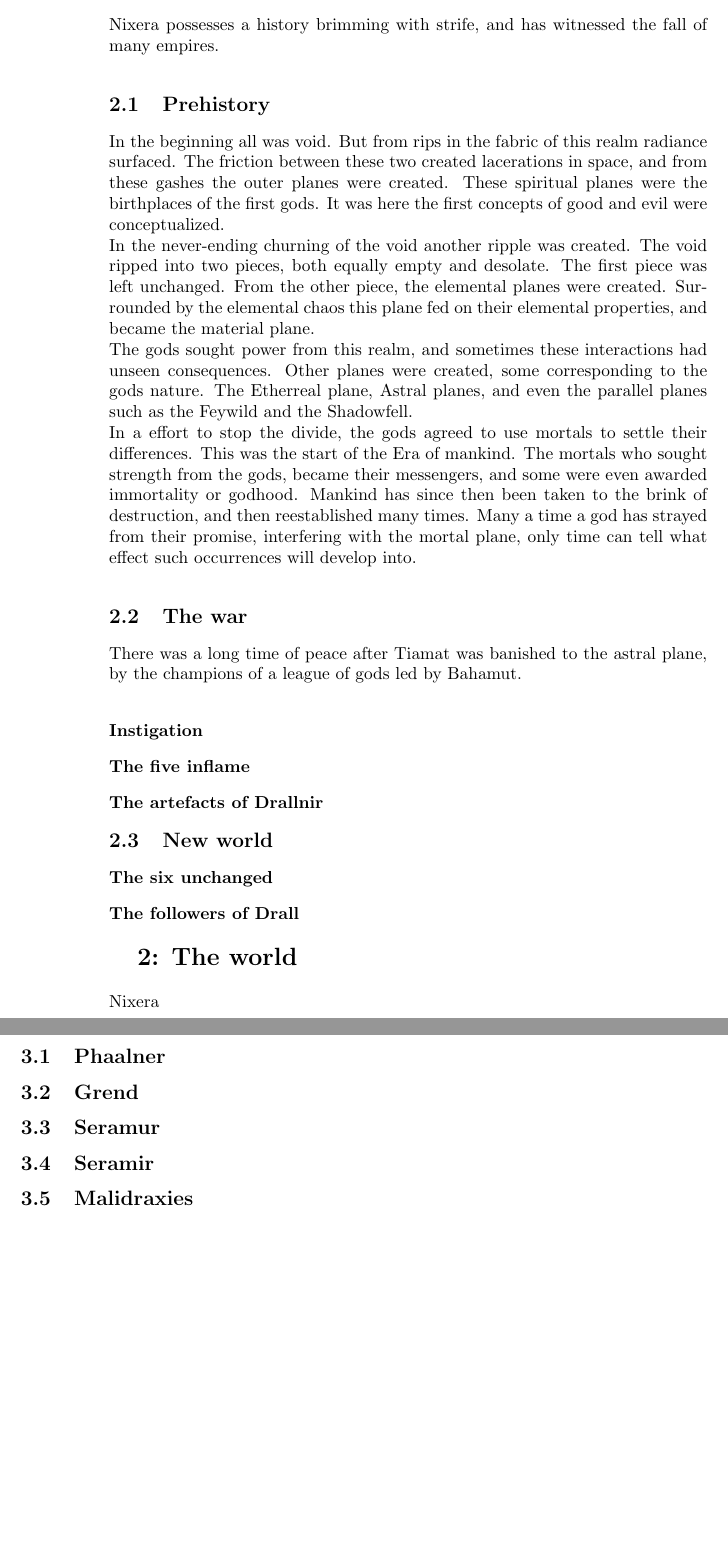
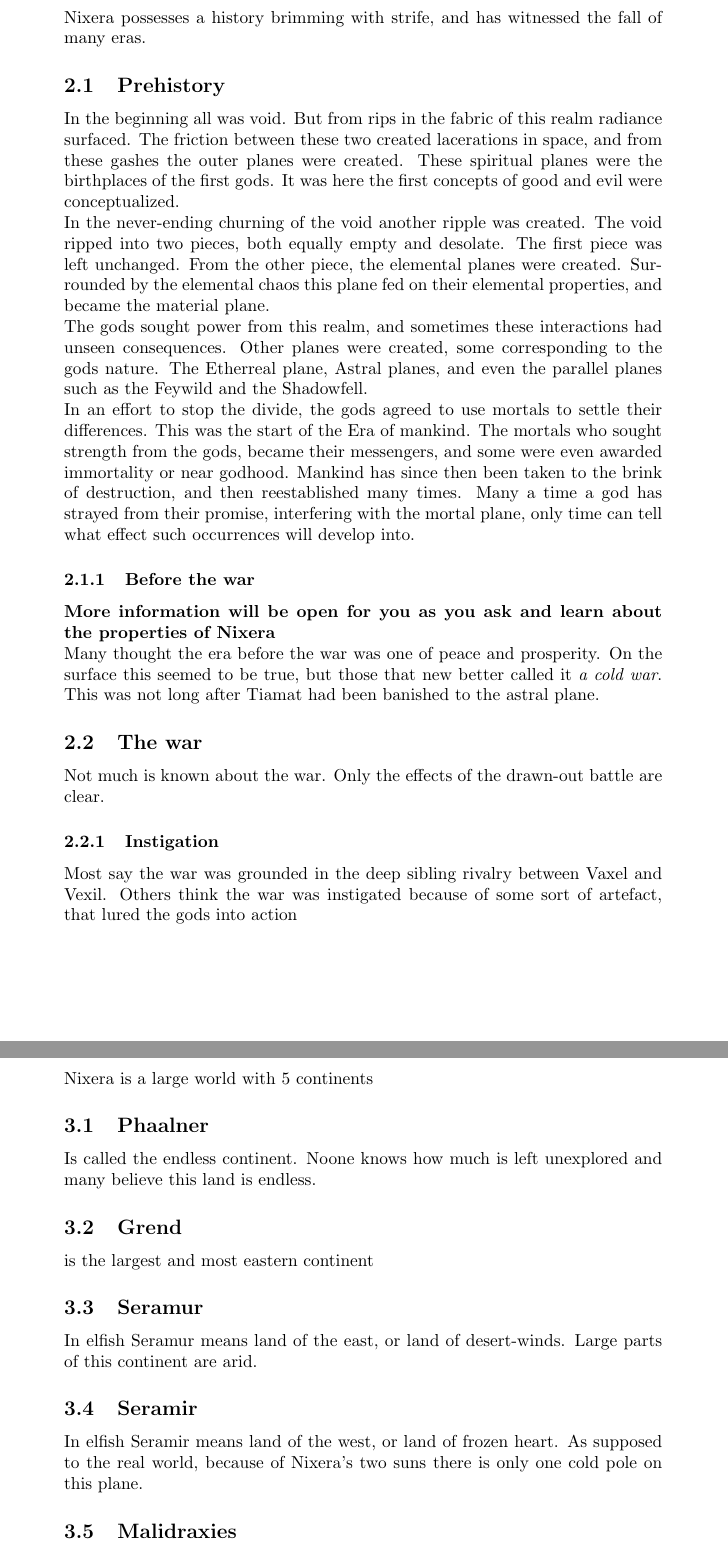
Before and after one commit to Adin1128/Malidraxies, a LaTeX document (Setting book/Malidraxies.tex): two parts of pages 4 and 5 of 5, joined at a grey line, cut so that both start at the same text, the shorter picture padded with empty space. Compiled offline with pdfLaTeX.

Commit message:
touch-up

```diff
--- a/Setting book/Malidraxies.tex
+++ b/Setting book/Malidraxies.tex
@@ -1,4 +1,4 @@
-\documentclass[a4paper]{book}
+\documentclass[a4paper]{article}
 \usepackage[english]{babel}
 \usepackage[utf8]{inputenc}
 \title{D \& D - Campaign: \\ Malidraxies}
@@ -23,37 +24,31 @@ Society is now left intimidated and horrified by the prospect of adventuring and
 \newpage
 
 \section{1: History}
-Nixera possesses a history brimming with strife, and has witnessed the fall of many empires.
+Nixera possesses a history brimming with strife, and has witnessed the fall of many eras.
 \subsection{Prehistory}
 In the beginning all was void. But from rips in the fabric of this realm radiance surfaced. The friction between these two created lacerations in space, and from these gashes the outer planes were created. These spiritual planes were the birthplaces of the first gods. It was here the first concepts of good and evil were conceptualized.\\
 In the never-ending churning of the void another ripple was created. The void ripped into two pieces, both equally empty and desolate. The first piece was left unchanged. From the other piece, the elemental planes were created. Surrounded by the elemental chaos this plane fed on their elemental properties, and became the material plane.\\
 The gods sought power from this realm, and sometimes these interactions had unseen consequences. Other planes were created, some corresponding to the gods nature. The Etherreal plane, Astral planes, and even the parallel planes such as the Feywild and the Shadowfell.\\
-In a effort to stop the divide, the gods agreed to use mortals to settle their differences. This was the start of the Era of mankind. The mortals who sought strength from the gods, became their messengers, and some were even awarded immortality or godhood. Mankind has since then been taken to the brink of destruction, and then reestablished many times. Many a time a god has strayed from their promise, interfering with the mortal plane, only time can tell what effect such occurrences will develop into.
+In an effort to stop the divide, the gods agreed to use mortals to settle their differences. This was the start of the Era of mankind. The mortals who sought strength from the gods, became their messengers, and some were even awarded immortality or near godhood. Mankind has since then been taken to the brink of destruction, and then reestablished many times. Many a time a god has strayed from their promise, interfering with the mortal plane, only time can tell what effect such occurrences will develop into.
 
+\subsubsection{Before the war}
+\textbf{More information will be open for you as you ask and learn about the properties of Nixera}
+\\
+Many thought the era before the war was one of peace and prosperity. On the surface this seemed to be true, but those that new better called it \textit{a cold war}. This was not long after Tiamat had been banished to the astral plane.
 \subsection{The war}
-There was a long time of peace after Tiamat was banished to the astral plane, by the champions of a league of gods led by Bahamut.
+Not much is known about the war. Only the effects of the drawn-out battle are clear.
 \subsubsection{Instigation}
-
-\subsubsection{The five inflame}
-
-\subsubsection{The artefacts of Drallnir}
-
-\subsection{New world}
-
-\subsubsection{The six unchanged}
-
-\subsubsection{The followers of Drall}
-
+Most say the war was grounded in the deep sibling rivalry between Vaxel and Vexil. Others think the war was instigated because of some sort of artefact, that lured the gods into action
 \section{2: The world}
-Nixera
+Nixera is a large world with 5 continents
 \subsection{Phaalner}
-
+Is called the endless continent. Noone knows how much is left unexplored and many believe this land is endless.
 \subsection{Grend}
-
+is the largest and most eastern continent
 \subsection{Seramur}
-
+In elfish Seramur means land of the east, or land of desert-winds. Large parts of this continent are arid.
 \subsection{Seramir}
-
+In elfish Seramir means land of the west, or land of frozen heart. As supposed to the real world, because of Nixera's two suns there is only one cold pole on this plane.
 \subsection{Malidraxies}
 
 \section{3: The other planes}
```
Also changed, not shown: Setting book/Malidraxies.pdf, Setting book/Malidraxies.tex (9 more changed lines), 4 other files.
